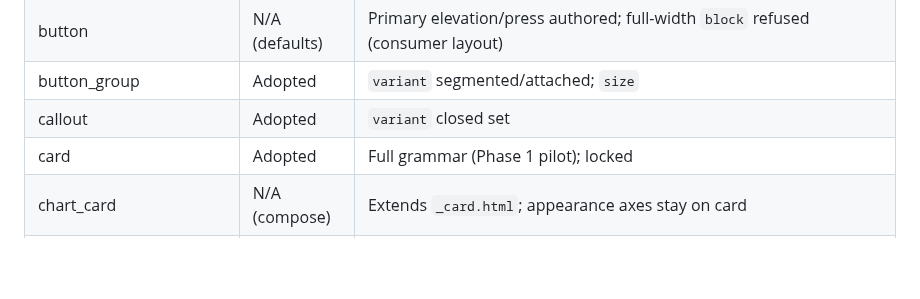
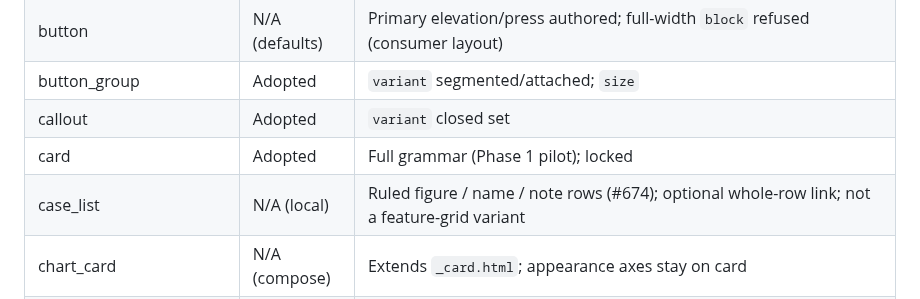
Before and after one commit to icvoss/django-brickwork, a Markdown page: docs/APPEARANCE.md, the part around the change. Rendered like a GitHub page; blank space fills up the shorter version.

Commit message:
docs: register case_list in APPEARANCE Phase 5 (#674)

```diff
--- a/docs/APPEARANCE.md
+++ b/docs/APPEARANCE.md
@@ -173,6 +173,7 @@ Status values:
 | button_group | Adopted | `variant` segmented/attached; `size` |
 | callout | Adopted | `variant` closed set |
 | card | Adopted | Full grammar (Phase 1 pilot); locked |
+| case_list | N/A (local) | Ruled figure / name / note rows (#674); optional whole-row link; not a feature-grid variant |
 | chart_card | N/A (compose) | Extends `_card.html`; appearance axes stay on card |
 | chart_data_table | N/A (defaults) | Header chrome shares data_table tokens |
 | chip | Adopted | `variant`, `size` |
```
